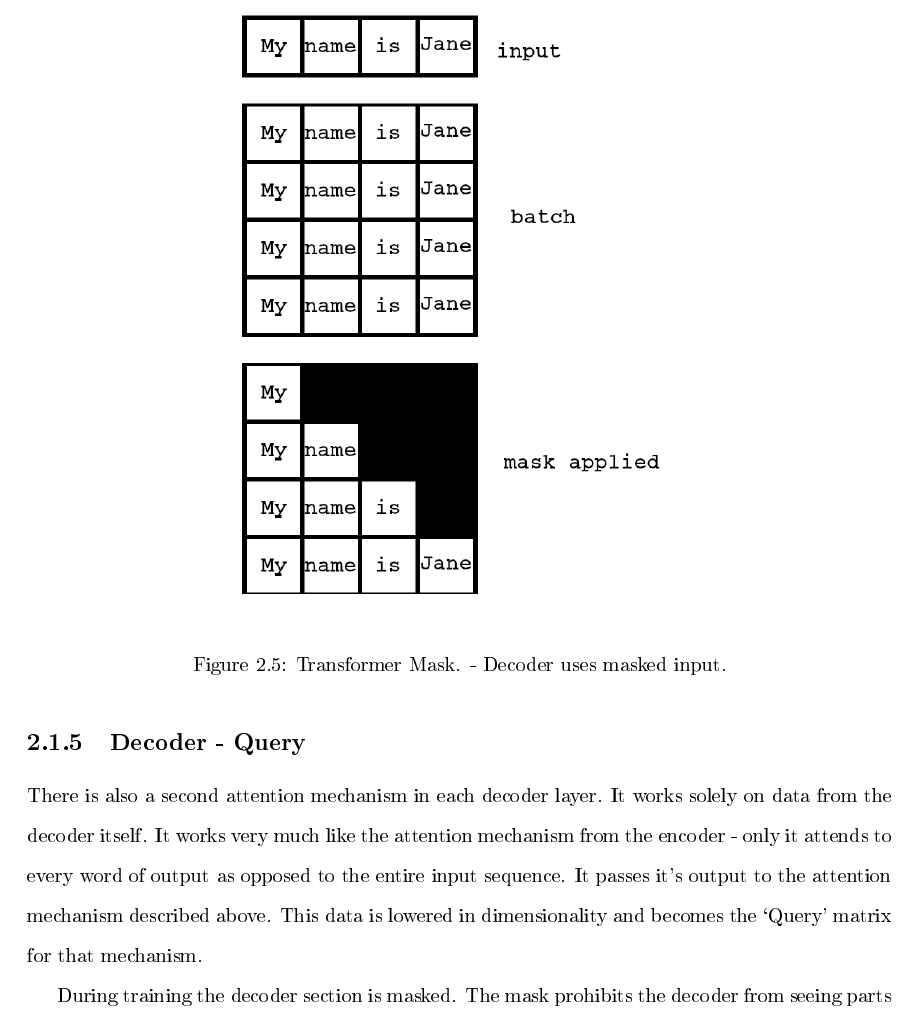
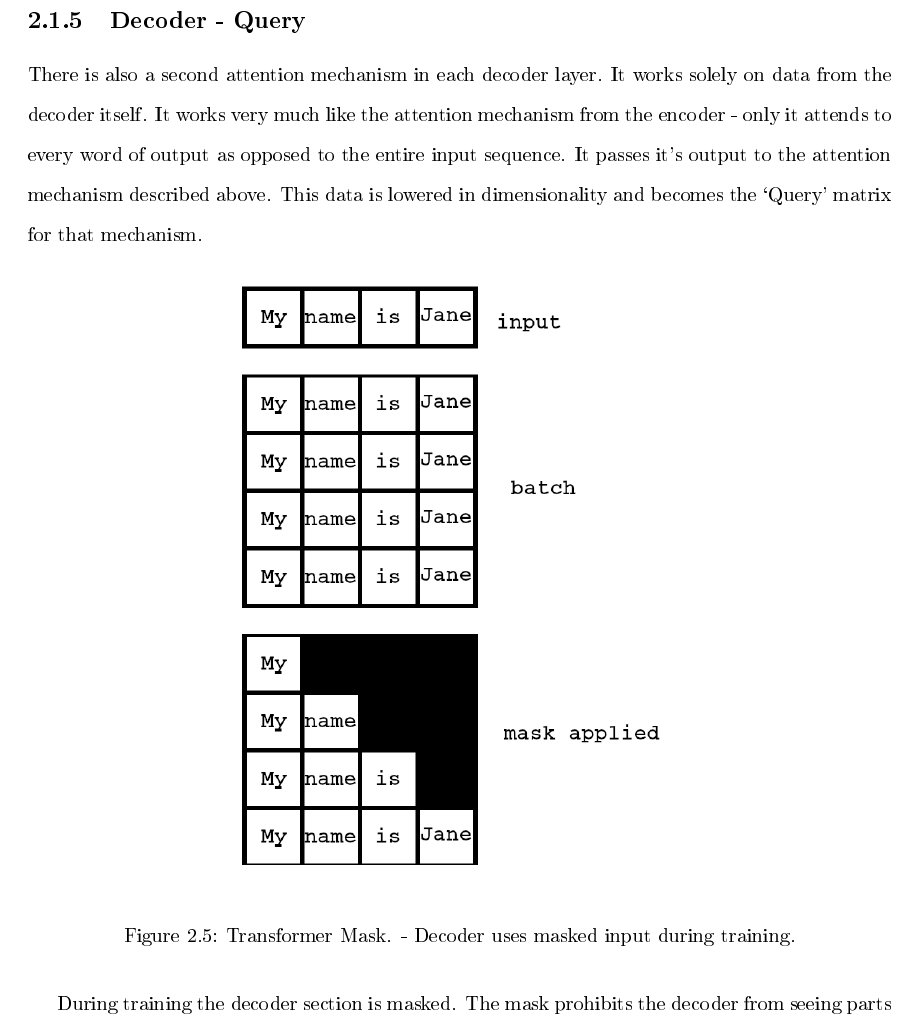
Before and after one commit to radiodee1/liebman_spring20, a LaTeX thesis (proposal_doc.tex, which reads chapters/chapter02.tex): part of page 30 of 78, cut so that both start at the same text. The pictures show the PDF file proposal_doc.pdf that the author committed with the source.

Commit message:
move diagram

```diff
--- a/chapters/chapter02.tex
+++ b/chapters/chapter02.tex
@@ -143,21 +143,19 @@ We illustrated in the Sequence-to-sequence discussion the importance of the sing
 This full sized vector comes from the last encoder layer's output. Typically there will be as many decoder layers as there are encoder layers. The output from the last encoder layer is applied to the `Key' and `Value' inputs of one of the attention mechanisms in all the decoder layers.
 
 
+\subsection{Decoder - Query}
+There is also a second attention mechanism in each decoder layer. It works solely on data from the decoder itself. It works very much like the attention mechanism from the encoder - only it attends to every word of output as opposed to the entire input sequence. It passes it's output to the attention mechanism described above. This data is lowered in dimensionality and becomes the `Query' matrix for that mechanism.
+
 \begin{figure}[H]
 	\begin{center}
 
 
 		\includegraphics[scale=1.5]{diagram-mask01}
 	\end{center}
-	\caption[Transformer Mask]{Transformer Mask. - Decoder uses masked input.}
+	\caption[Transformer Mask]{Transformer Mask. - Decoder uses masked input during training.}
 
 
 \end{figure}
-
-
-
-\subsection{Decoder - Query}
-There is also a second attention mechanism in each decoder layer. It works solely on data from the decoder itself. It works very much like the attention mechanism from the encoder - only it attends to every word of output as opposed to the entire input sequence. It passes it's output to the attention mechanism described above. This data is lowered in dimensionality and becomes the `Query' matrix for that mechanism.
 
 During training the decoder section is masked. The mask prohibits the decoder from seeing parts of the target that it should not during training. This mimics the inference setup and still allows for large input matrices.
 
```
Also changed, not shown: proposal_doc.pdf, 3 other files.
